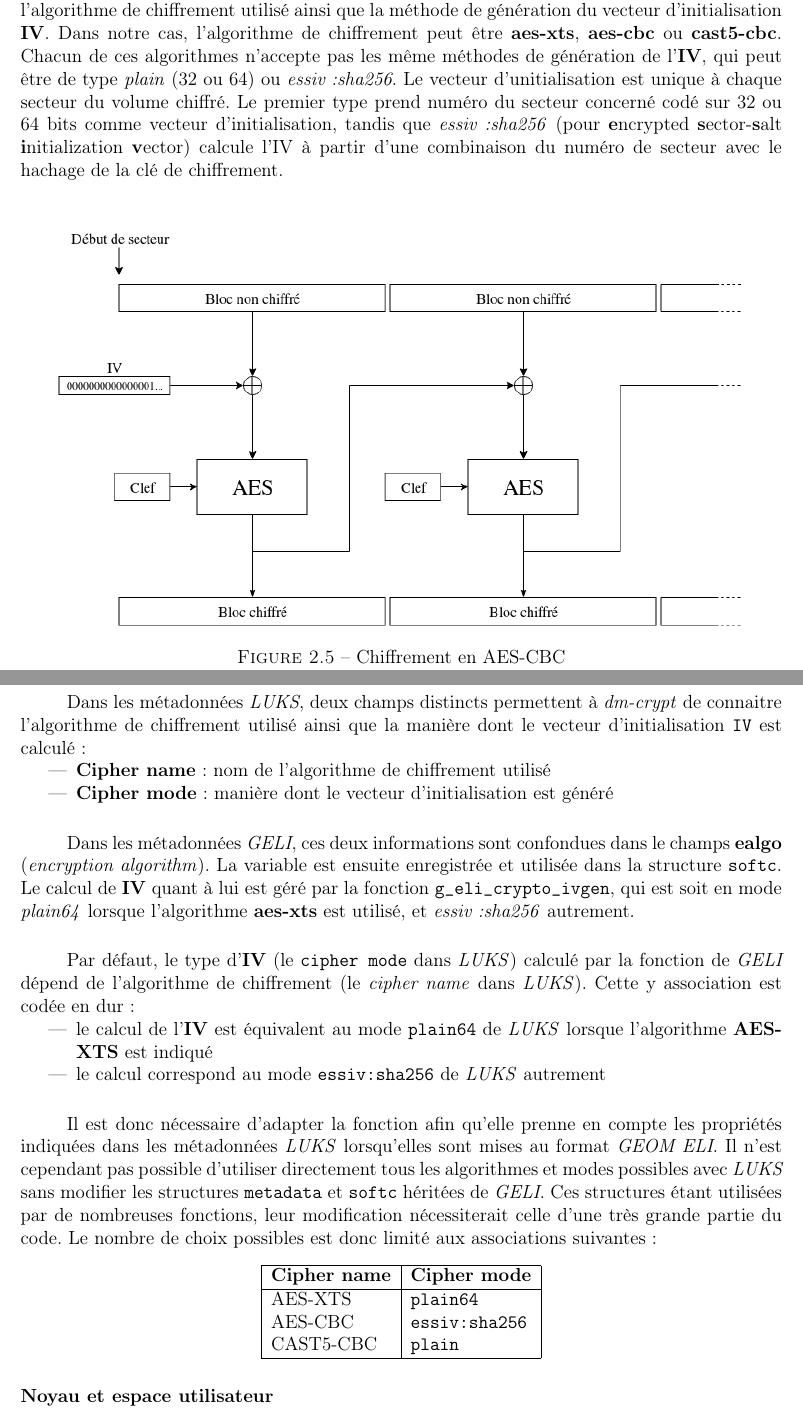
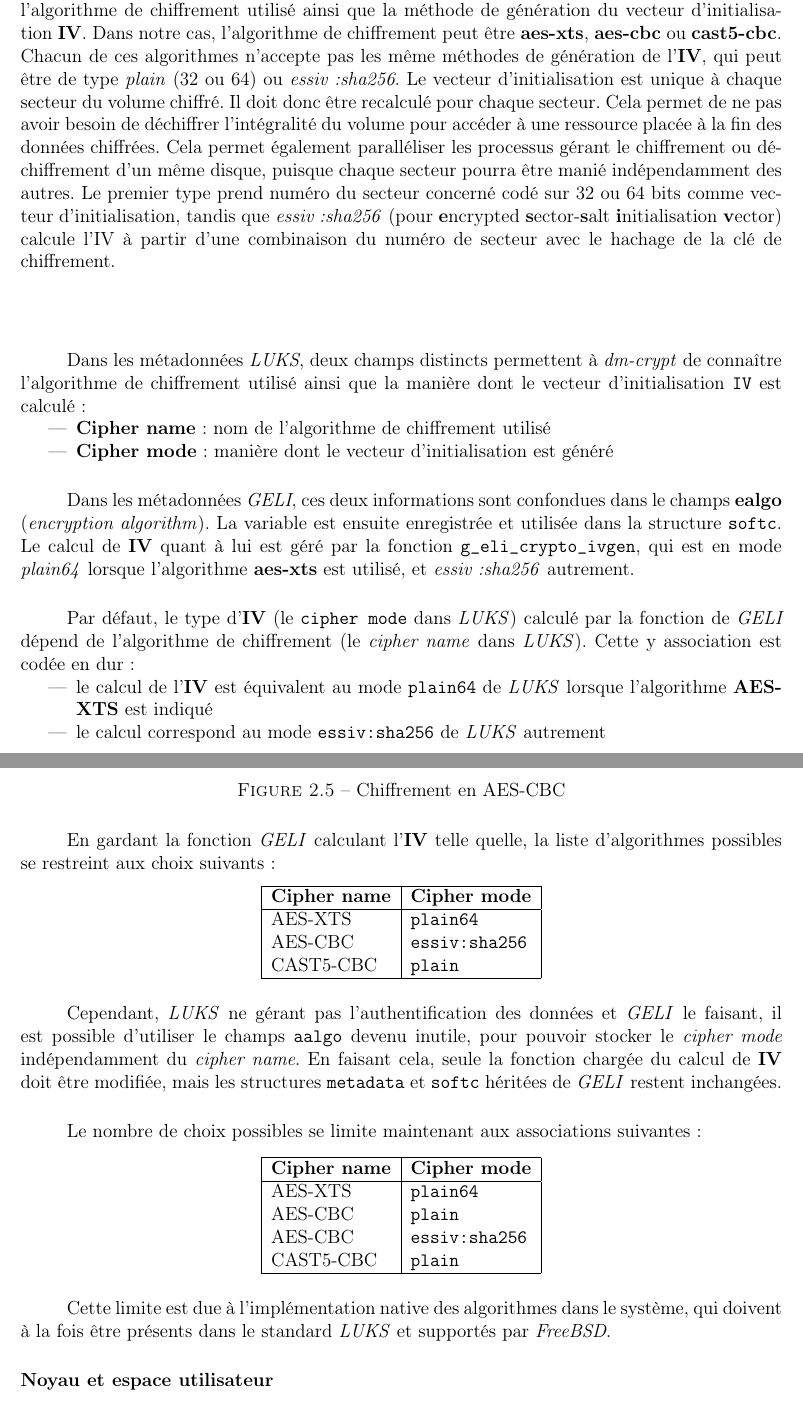
Before and after one commit to PFE-geom-luks/rapport, a LaTeX document (rapport.tex, which reads choix_developpement/choix_developpement.tex): two parts of pages 16 and 17 of 27 before the commit and two parts of pages 16 and 17 of 28 after it, joined at a grey line, cut so that both start at the same text. Compiled offline with pdfLaTeX.

Commit message:
Add explanations on the IV + metadata offset

```diff
--- a/choix_developpement/choix_developpement.tex
+++ b/choix_developpement/choix_developpement.tex
@@ -194,10 +194,15 @@ génération du vecteur d'initialisation \textbf{IV}. Dans notre cas, l'algorith
 de chiffrement peut être \textbf{aes-xts}, \textbf{aes-cbc} ou
 \textbf{cast5-cbc}. Chacun de ces algorithmes n'accepte pas les même méthodes de
 génération de l'\textbf{IV}, qui peut être de type \textit{plain} (32 ou 64) ou
-\textit{essiv:sha256}. Le vecteur d'unitialisation est unique à chaque secteur
-du volume chiffré. Le premier type prend numéro du secteur concerné codé sur 32
-ou 64 bits comme vecteur d'initialisation, tandis que \textit{essiv:sha256}
-(pour \textbf{e}ncrypted \textbf{s}ector-\textbf{s}alt \textbf{i}nitialization
+\textit{essiv:sha256}. Le vecteur d'initialisation est unique à chaque secteur
+du volume chiffré. Il doit donc être recalculé pour chaque secteur. Cela permet
+de ne pas avoir besoin de déchiffrer l'intégralité du volume pour accéder à une
+ressource placée à la fin des données chiffrées. Cela permet également
+paralléliser les processus gérant le chiffrement ou déchiffrement d'un même
+disque, puisque chaque secteur pourra être manié indépendamment des autres. Le
+premier type prend numéro du secteur concerné codé sur 32 ou 64 bits comme
+vecteur d'initialisation, tandis que \textit{essiv:sha256} (pour
+\textbf{e}ncrypted \textbf{s}ector-\textbf{s}alt \textbf{i}nitialisation
 \textbf{v}ector) calcule l'IV à partir d'une combinaison du numéro de secteur
 avec le hachage de la clé de chiffrement.
 \paragraph{}
@@ -219,7 +224,7 @@ Dans les métadonnées \textit{GELI}, ces deux informations sont confondues dans
 le champs \textbf{ealgo} (\textit{encryption algorithm}). La variable est
 ensuite enregistrée et utilisée dans la structure \texttt{softc}. Le calcul de
 \textbf{IV} quant à lui est géré par la fonction \texttt{g\_eli\_crypto\_ivgen},
-qui est soit en mode \textit{plain64} lorsque l'algorithme \textbf{aes-xts} est
+qui est en mode \textit{plain64} lorsque l'algorithme \textbf{aes-xts} est
 utilisé, et \textit{essiv:sha256} autrement.
 \paragraph{}
 Par défaut, le type d'\textbf{IV} (le \texttt{cipher mode} dans \textit{LUKS})
@@ -233,14 +238,8 @@ dur:
   autrement
 \end{itemize}
 \paragraph{}
-Il est donc nécessaire d'adapter la fonction afin qu'elle prenne en compte les
-propriétés indiquées dans les métadonnées \textit{LUKS} lorsqu'elles sont mises
-au format \textit{GEOM ELI}. Il n'est cependant pas possible d'utiliser
-directement tous les algorithmes et modes possibles avec \textit{LUKS} sans
-modifier les structures \texttt{metadata} et \texttt{softc} héritées de
-\textit{GELI}. Ces structures étant utilisées par de nombreuses fonctions, leur
-modification nécessiterait celle d'une très grande partie du code. Le nombre de
-choix possibles est donc limité aux associations suivantes:
+En gardant la fonction \textit{GELI} calculant l'\textbf{IV} telle quelle, la
+liste d'algorithmes possibles se restreint aux choix suivants:
 \begin{center}
   \begin{tabular}{ | l | l | }
     \hline
@@ -252,6 +251,31 @@ choix possibles est donc limité aux associations suivantes:
     \hline
   \end{tabular}
 \end{center}
+\paragraph{}
+Cependant, \textit{LUKS} ne gérant pas l'authentification des données et
+\textit{GELI} le faisant, il est possible d'utiliser le champs \texttt{aalgo}
+devenu inutile, pour pouvoir stocker le \textit{cipher mode} indépendamment du
+\textit{cipher name}. En faisant cela, seule la fonction chargée du calcul de
+\textbf{IV} doit être modifiée, mais les structures \texttt{metadata} et
+\texttt{softc} héritées de \textit{GELI} restent inchangées.
+\paragraph{}
+Le nombre de choix possibles se limite maintenant aux associations suivantes:
+\begin{center}
+  \begin{tabular}{ | l | l | }
+    \hline
+    \textbf{Cipher name} & \textbf{Cipher mode}  \\
+    \hline
+    AES-XTS              & \texttt{plain64}      \\
+    AES-CBC              & \texttt{plain}        \\
+    AES-CBC              & \texttt{essiv:sha256} \\
+    CAST5-CBC            & \texttt{plain}        \\
+    \hline
+  \end{tabular}
+\end{center}
+\paragraph{}
+Cette limite est due à l'implémentation native des algorithmes dans le système,
+qui doivent à la fois être présents dans le standard \textit{LUKS} et supportés
+par \textit{FreeBSD}.
 
 
 \subsubsection{Noyau et espace utilisateur}
```
Also changed, not shown: etat_art/etat_art.tex (+2 -2 lines), choix_developpement/choix_developpement.tex (39 more changed lines).
